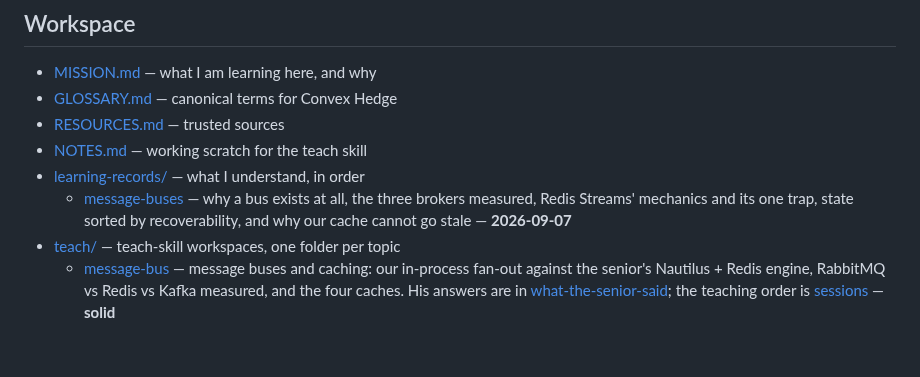
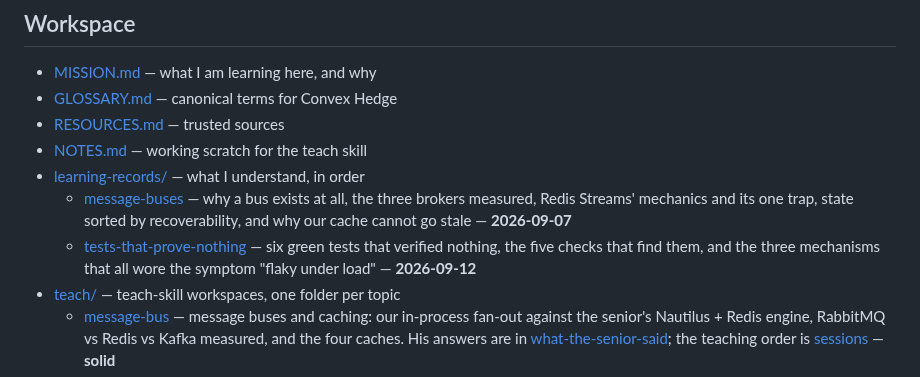
Before and after one commit to lalitkarthik/convex-hedge-vault, a Markdown page: index.md, the part around the change. Drawn GitHub-style; blank space fills up the shorter version.

```diff
--- a/index.md
+++ b/index.md
@@ -27,6 +27,9 @@ Read this first, then open only what you need.
   - [message-buses](learning-records/message-buses.md) — why a bus exists at all, the three
     brokers measured, Redis Streams' mechanics and its one trap, state sorted by
     recoverability, and why our cache cannot go stale — **2026-09-07**
+  - [tests-that-prove-nothing](learning-records/tests-that-prove-nothing.md) — six green
+    tests that verified nothing, the five checks that find them, and the three mechanisms
+    that all wore the symptom "flaky under load" — **2026-09-12**
 - [teach/](teach/) — teach-skill workspaces, one folder per topic
   - [message-bus](teach/message-bus/plan.md) — message buses and caching: our in-process fan-out
     against the senior's Nautilus + Redis engine, RabbitMQ vs Redis vs Kafka measured, and the
```
Also changed, not shown: learning-records/tests-that-prove-nothing.md (added, +102 -0 lines).
